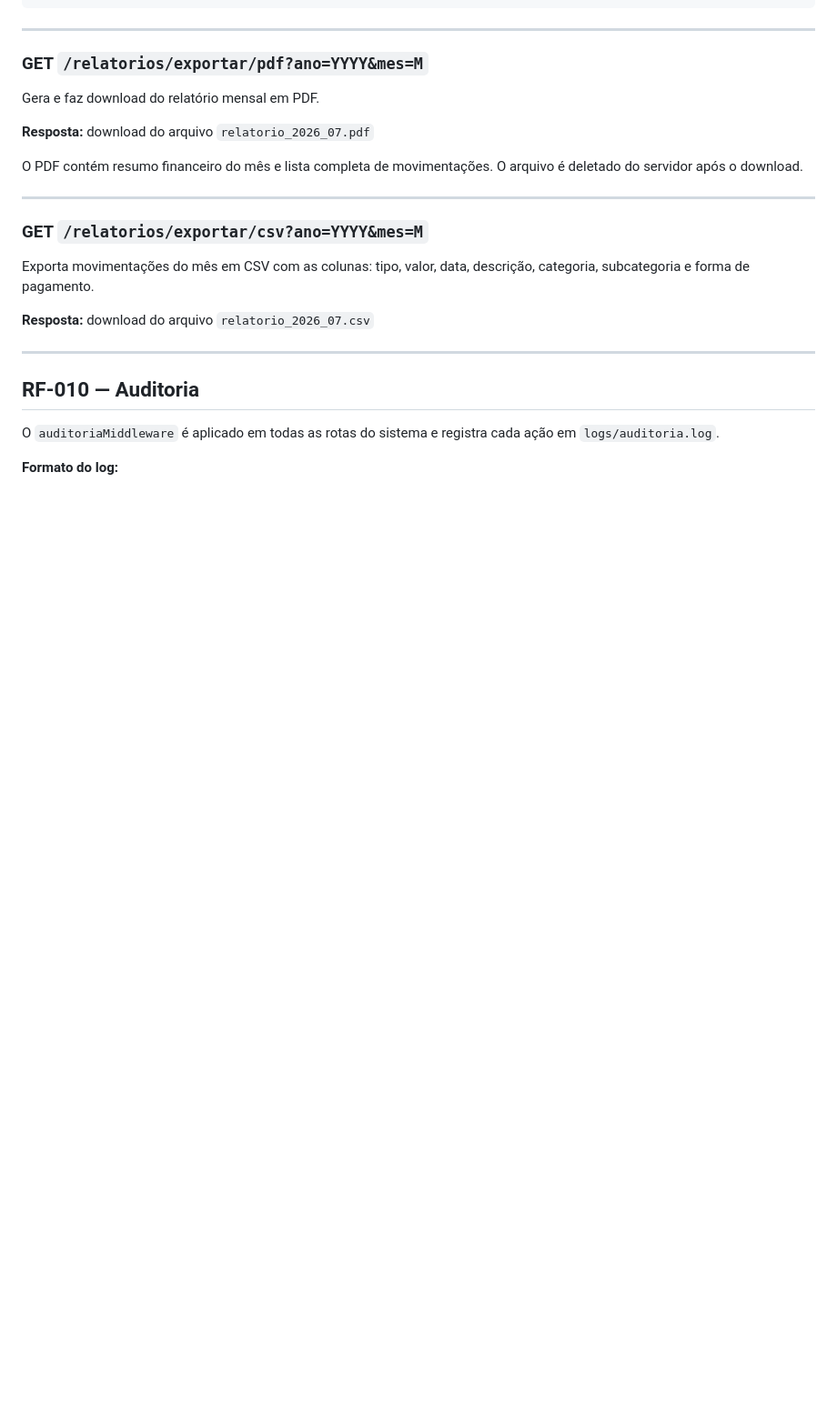
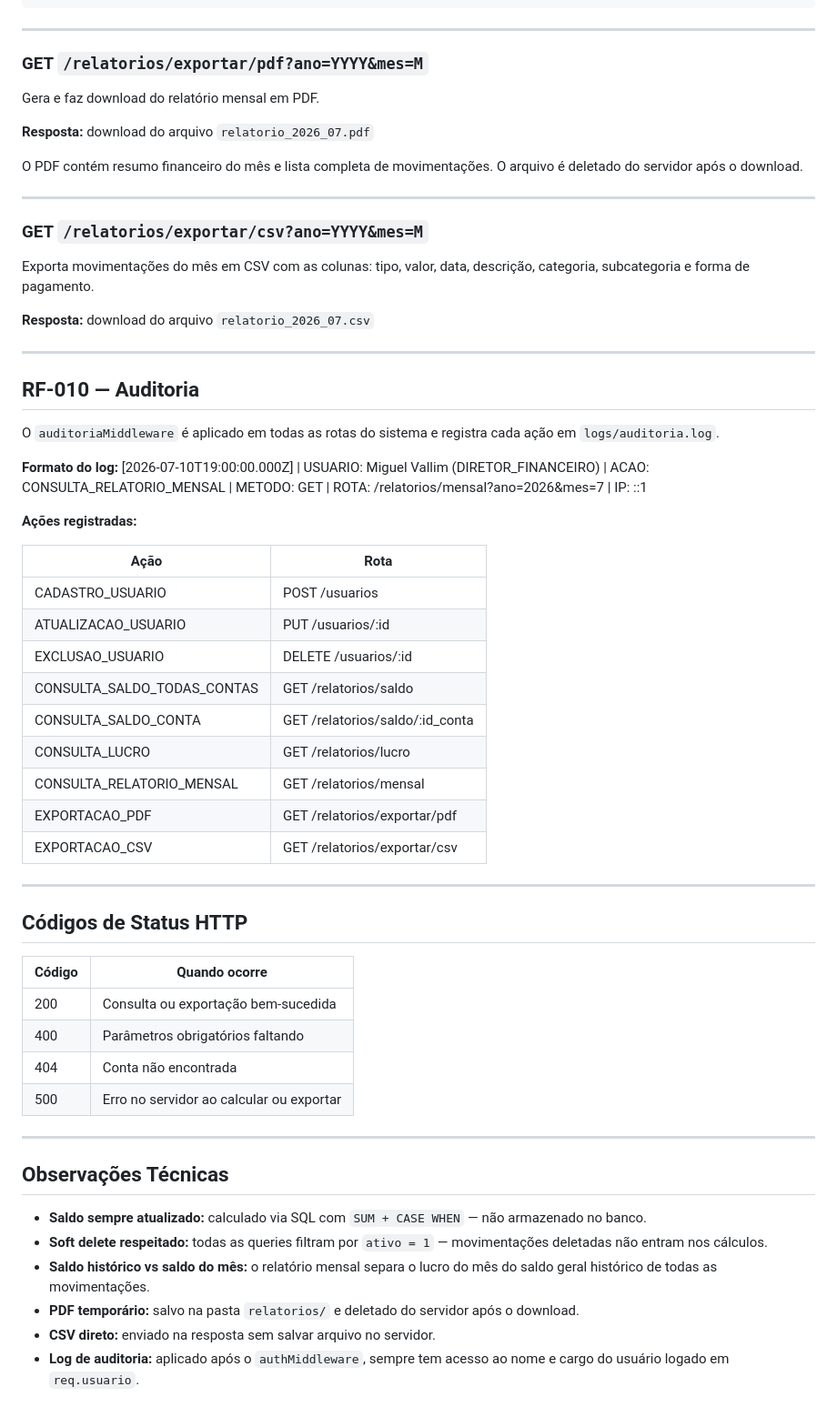
Before and after one commit to Junior-beet/Sistema-de-Gerenciamento-de-Receitas, a Markdown page: docs/README.md, the part around the change. Shown at 91% size. Drawn GitHub-style; blank space fills up the shorter version.

```diff
--- a/docs/README.md
+++ b/docs/README.md
@@ -229,3 +229,41 @@ Exporta movimentações do mês em CSV com as colunas: tipo, valor, data, descri
 O `auditoriaMiddleware` é aplicado em todas as rotas do sistema e registra cada ação em `logs/auditoria.log`.
 
 **Formato do log:**
+[2026-07-10T19:00:00.000Z] | USUARIO: Miguel Vallim (DIRETOR_FINANCEIRO) | ACAO: CONSULTA_RELATORIO_MENSAL | METODO: GET | ROTA: /relatorios/mensal?ano=2026&mes=7 | IP: ::1
+
+
+**Ações registradas:**
+
+| Ação | Rota |
+|------|------|
+| CADASTRO_USUARIO | POST /usuarios |
+| ATUALIZACAO_USUARIO | PUT /usuarios/:id |
+| EXCLUSAO_USUARIO | DELETE /usuarios/:id |
+| CONSULTA_SALDO_TODAS_CONTAS | GET /relatorios/saldo |
+| CONSULTA_SALDO_CONTA | GET /relatorios/saldo/:id_conta |
+| CONSULTA_LUCRO | GET /relatorios/lucro |
+| CONSULTA_RELATORIO_MENSAL | GET /relatorios/mensal |
+| EXPORTACAO_PDF | GET /relatorios/exportar/pdf |
+| EXPORTACAO_CSV | GET /relatorios/exportar/csv |
+
+---
+
+## Códigos de Status HTTP
+
+| Código | Quando ocorre |
+|--------|---------------|
+| 200 | Consulta ou exportação bem-sucedida |
+| 400 | Parâmetros obrigatórios faltando |
+| 404 | Conta não encontrada |
+| 500 | Erro no servidor ao calcular ou exportar |
+
+---
+
+## Observações Técnicas
+
+- **Saldo sempre atualizado:** calculado via SQL com `SUM + CASE WHEN` — não armazenado no banco.
+- **Soft delete respeitado:** todas as queries filtram por `ativo = 1` — movimentações deletadas não entram nos cálculos.
+- **Saldo histórico vs saldo do mês:** o relatório mensal separa o lucro do mês do saldo geral histórico de todas as movimentações.
+- **PDF temporário:** salvo na pasta `relatorios/` e deletado do servidor após o download.
+- **CSV direto:** enviado na resposta sem salvar arquivo no servidor.
+- **Log de auditoria:** aplicado após o `authMiddleware`, sempre tem acesso ao nome e cargo do usuário logado em `req.usuario`.
```
